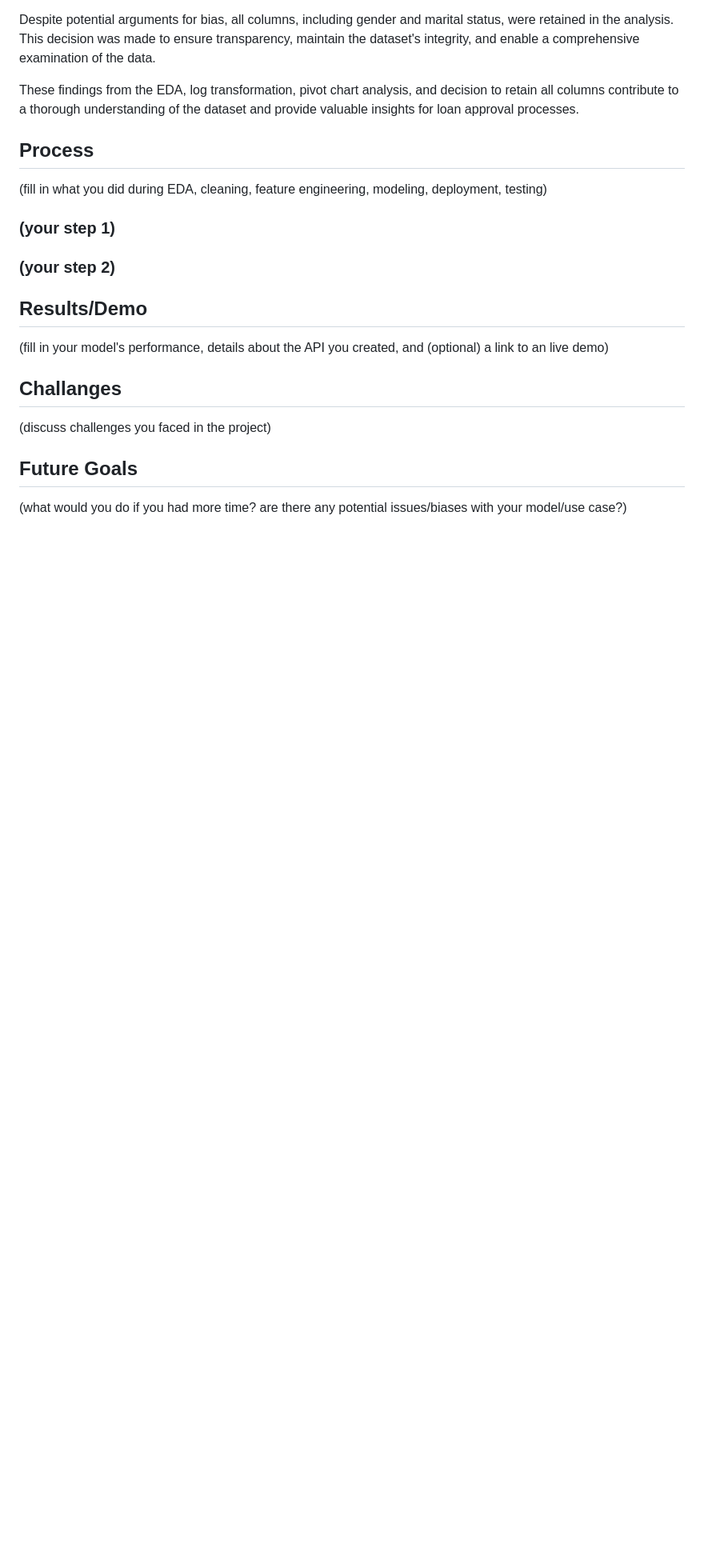
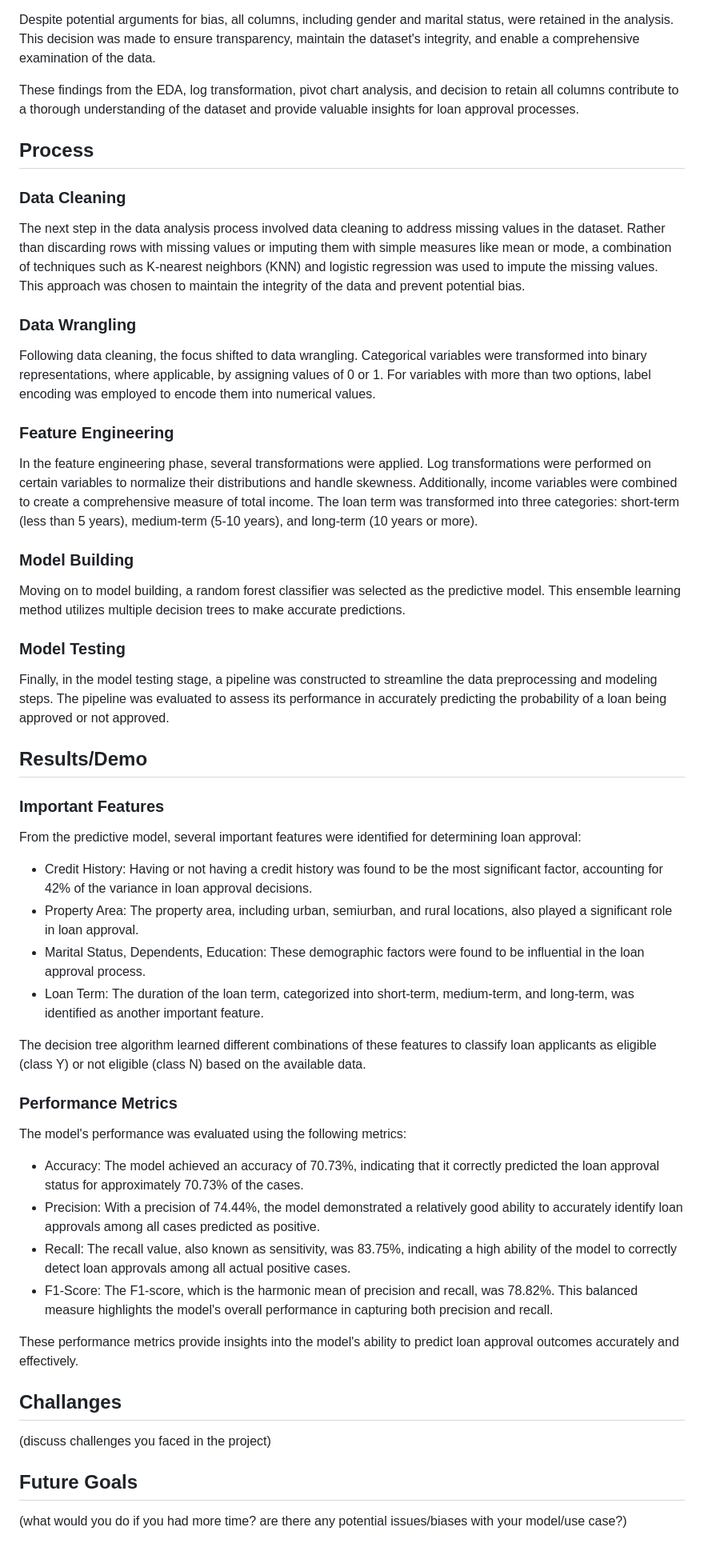
Before and after one commit to Brittanysacha/Mini-Project, a Markdown page: README.md, the part around one of its changes. Shown at 80% size. Drawn GitHub-style; blank space fills up the shorter version.

```diff
--- a/README.md
+++ b/README.md
@@ -49,12 +49,44 @@ Despite potential arguments for bias, all columns, including gender and marital
 These findings from the EDA, log transformation, pivot chart analysis, and decision to retain all columns contribute to a thorough understanding of the dataset and provide valuable insights for loan approval processes.
 
 ## Process
-(fill in what you did during EDA, cleaning, feature engineering, modeling, deployment, testing)
-### (your step 1)
-### (your step 2)
+
+### Data Cleaning
+The next step in the data analysis process involved data cleaning to address missing values in the dataset. Rather than discarding rows with missing values or imputing them with simple measures like mean or mode, a combination of techniques such as K-nearest neighbors (KNN) and logistic regression was used to impute the missing values. This approach was chosen to maintain the integrity of the data and prevent potential bias.
+
+### Data Wrangling
+Following data cleaning, the focus shifted to data wrangling. Categorical variables were transformed into binary representations, where applicable, by assigning values of 0 or 1. For variables with more than two options, label encoding was employed to encode them into numerical values.
+
+### Feature Engineering
+In the feature engineering phase, several transformations were applied. Log transformations were performed on certain variables to normalize their distributions and handle skewness. Additionally, income variables were combined to create a comprehensive measure of total income. The loan term was transformed into three categories: short-term (less than 5 years), medium-term (5-10 years), and long-term (10 years or more).
+
+### Model Building
+Moving on to model building, a random forest classifier was selected as the predictive model. This ensemble learning method utilizes multiple decision trees to make accurate predictions.
+
+### Model Testing
+Finally, in the model testing stage, a pipeline was constructed to streamline the data preprocessing and modeling steps. The pipeline was evaluated to assess its performance in accurately predicting the probability of a loan being approved or not approved.
+
 
 ## Results/Demo
-(fill in your model's performance, details about the API you created, and (optional) a link to an live demo)
+
+### Important Features
+From the predictive model, several important features were identified for determining loan approval:
+
+- Credit History: Having or not having a credit history was found to be the most significant factor, accounting for 42% of the variance in loan approval decisions.
+- Property Area: The property area, including urban, semiurban, and rural locations, also played a significant role in loan approval.
+- Marital Status, Dependents, Education: These demographic factors were found to be influential in the loan approval process.
+- Loan Term: The duration of the loan term, categorized into short-term, medium-term, and long-term, was identified as another important feature.
+
+The decision tree algorithm learned different combinations of these features to classify loan applicants as eligible (class Y) or not eligible (class N) based on the available data.
+
+### Performance Metrics
+The model's performance was evaluated using the following metrics:
+
+- Accuracy: The model achieved an accuracy of 70.73%, indicating that it correctly predicted the loan approval status for approximately 70.73% of the cases.
+- Precision: With a precision of 74.44%, the model demonstrated a relatively good ability to accurately identify loan approvals among all cases predicted as positive.
+- Recall: The recall value, also known as sensitivity, was 83.75%, indicating a high ability of the model to correctly detect loan approvals among all actual positive cases.
+- F1-Score: The F1-score, which is the harmonic mean of precision and recall, was 78.82%. This balanced measure highlights the model's overall performance in capturing both precision and recall.
+
+These performance metrics provide insights into the model's ability to predict loan approval outcomes accurately and effectively.
 
 ## Challanges
 (discuss challenges you faced in the project)
```
Also changed, not shown: other parts of README.md (+4 -4 lines).
